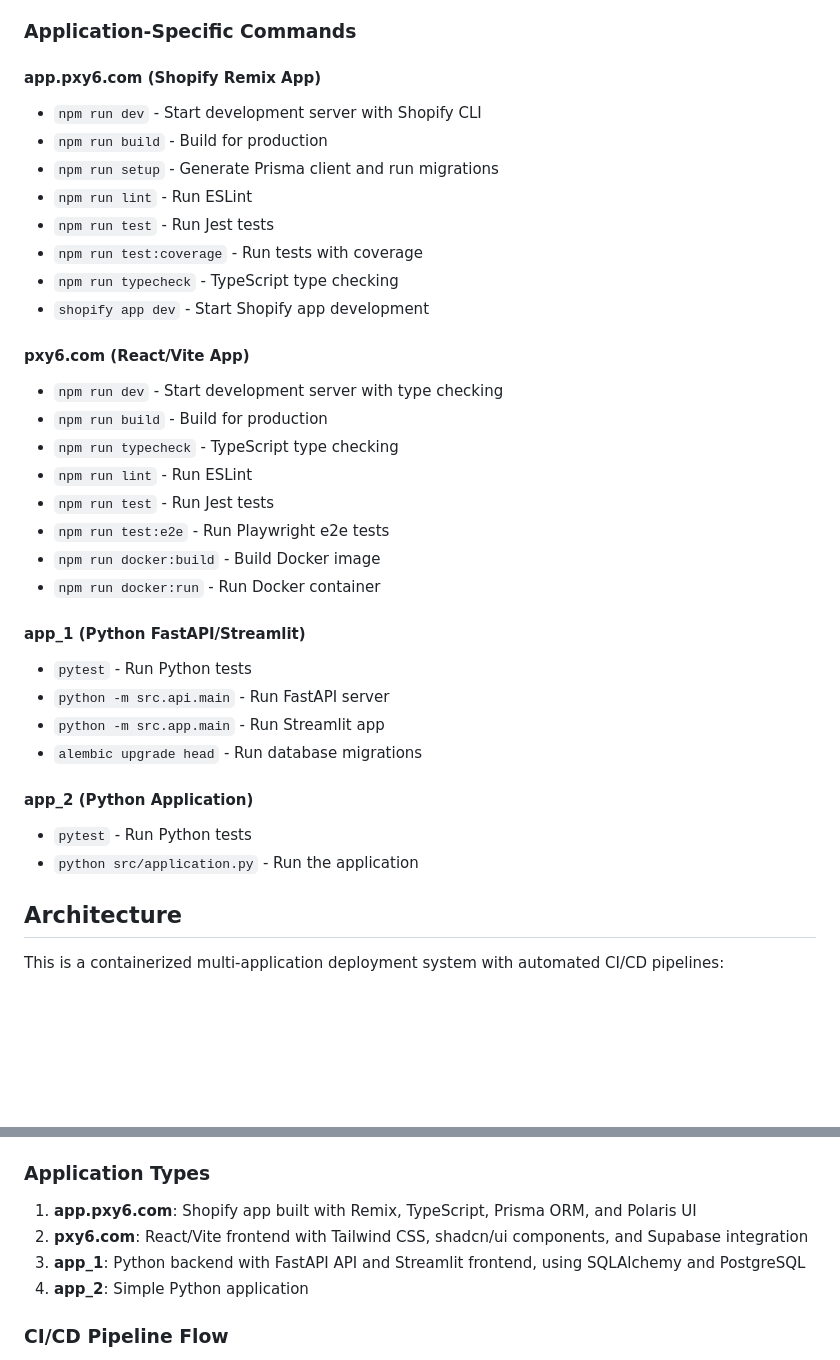
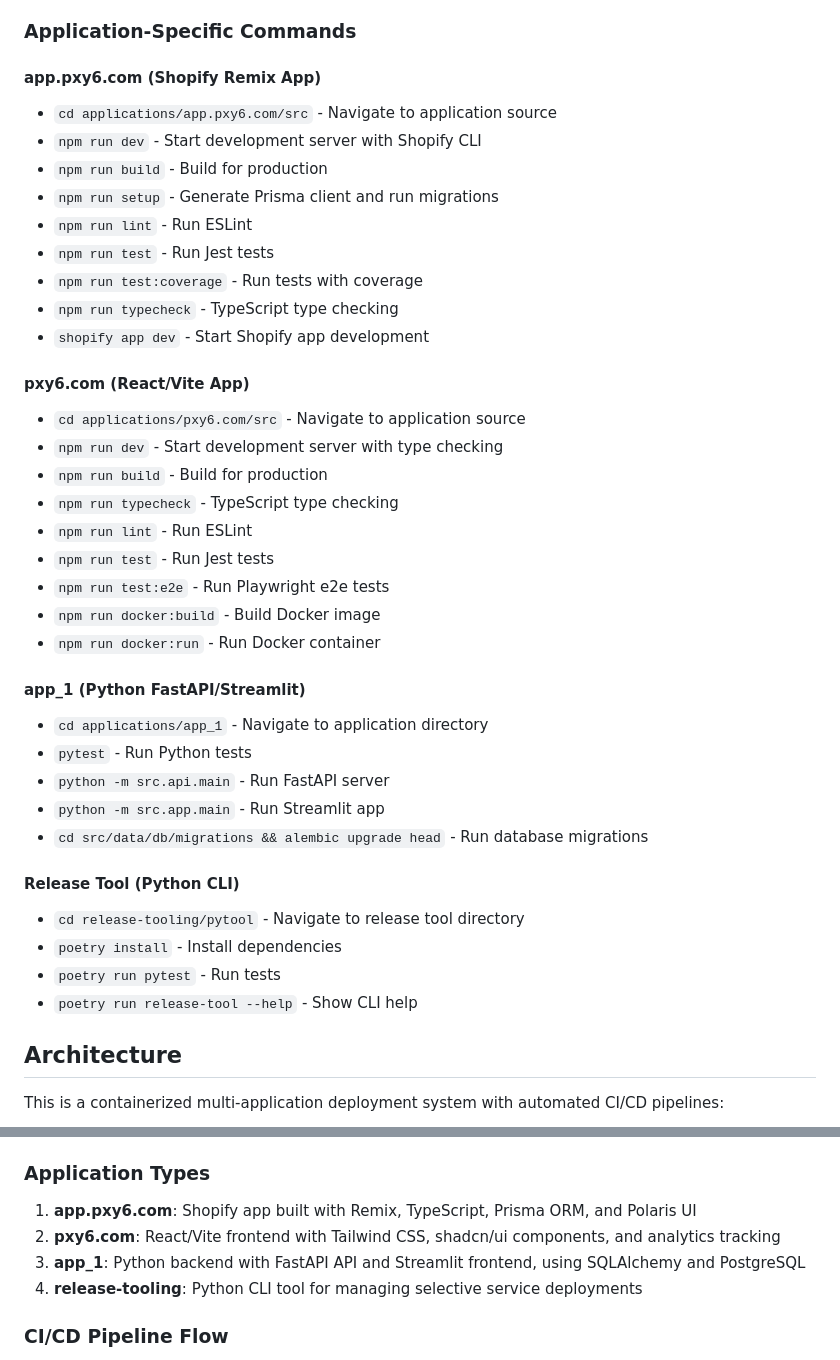
Before and after one commit to xarionlabs/continuous_deployment_starter, a Markdown page: CLAUDE.md, 2 parts joined by grey strips. Rendered like a GitHub page; blank space fills up the shorter version.

Commit message:
Update CLAUDE.md with improved navigation commands and accurate application descriptions
- Add navigation commands for each application directory
- Update application descriptions to reflect actual implementations
- Add release tool commands with Poetry
- Improve database migration command specificity
- Replace non-existent app_2 with release-tooling application

🤖 Generated with [Claude Code](https://claude.ai/code)

Co-Authored-By: Claude <noreply@anthropic.com>

```diff
--- a/CLAUDE.md
+++ b/CLAUDE.md
@@ -11,6 +11,7 @@ This file provides guidance to Claude Code (claude.ai/code) when working with co
 ### Application-Specific Commands
 
 #### app.pxy6.com (Shopify Remix App)
+- `cd applications/app.pxy6.com/src` - Navigate to application source
 - `npm run dev` - Start development server with Shopify CLI
 - `npm run build` - Build for production
 - `npm run setup` - Generate Prisma client and run migrations
@@ -21,6 +22,7 @@ This file provides guidance to Claude Code (claude.ai/code) when working with co
 - `shopify app dev` - Start Shopify app development
 
 #### pxy6.com (React/Vite App)
+- `cd applications/pxy6.com/src` - Navigate to application source
 - `npm run dev` - Start development server with type checking
 - `npm run build` - Build for production
 - `npm run typecheck` - TypeScript type checking
@@ -31,14 +33,17 @@ This file provides guidance to Claude Code (claude.ai/code) when working with co
 - `npm run docker:run` - Run Docker container
 
 #### app_1 (Python FastAPI/Streamlit)
+- `cd applications/app_1` - Navigate to application directory
 - `pytest` - Run Python tests
 - `python -m src.api.main` - Run FastAPI server
 - `python -m src.app.main` - Run Streamlit app
-- `alembic upgrade head` - Run database migrations
+- `cd src/data/db/migrations && alembic upgrade head` - Run database migrations
 
-#### app_2 (Python Application)
-- `pytest` - Run Python tests
-- `python src/application.py` - Run the application
+#### Release Tool (Python CLI)
+- `cd release-tooling/pytool` - Navigate to release tool directory
+- `poetry install` - Install dependencies
+- `poetry run pytest` - Run tests
+- `poetry run release-tool --help` - Show CLI help
 
 ## Architecture
 
@@ -52,9 +57,9 @@ This is a containerized multi-application deployment system with automated CI/CD
 
 ### Application Types
 1. **app.pxy6.com**: Shopify app built with Remix, TypeScript, Prisma ORM, and Polaris UI
-2. **pxy6.com**: React/Vite frontend with Tailwind CSS, shadcn/ui components, and Supabase integration
+2. **pxy6.com**: React/Vite frontend with Tailwind CSS, shadcn/ui components, and analytics tracking
 3. **app_1**: Python backend with FastAPI API and Streamlit frontend, using SQLAlchemy and PostgreSQL
-4. **app_2**: Simple Python application
+4. **release-tooling**: Python CLI tool for managing selective service deployments
 
 ### CI/CD Pipeline Flow
 1. **Build Workflow**: Detects changed applications, builds Docker images, runs tests, pushes to GHCR
```
